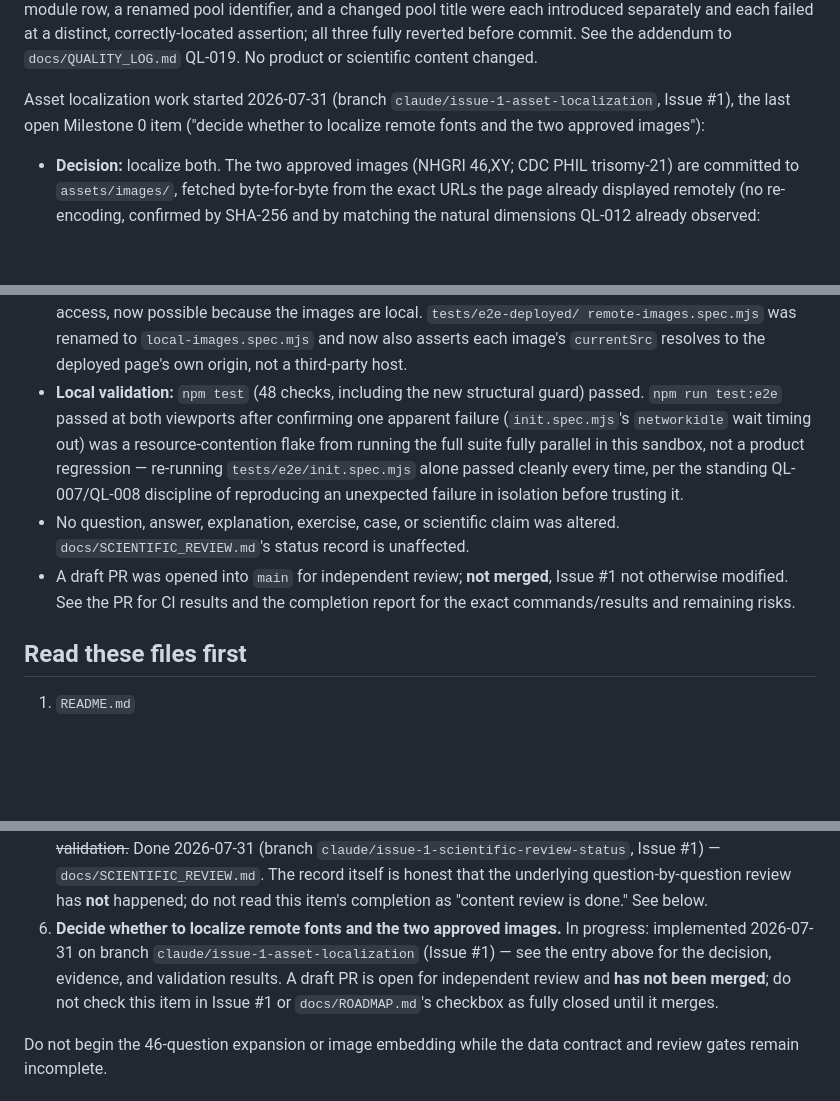
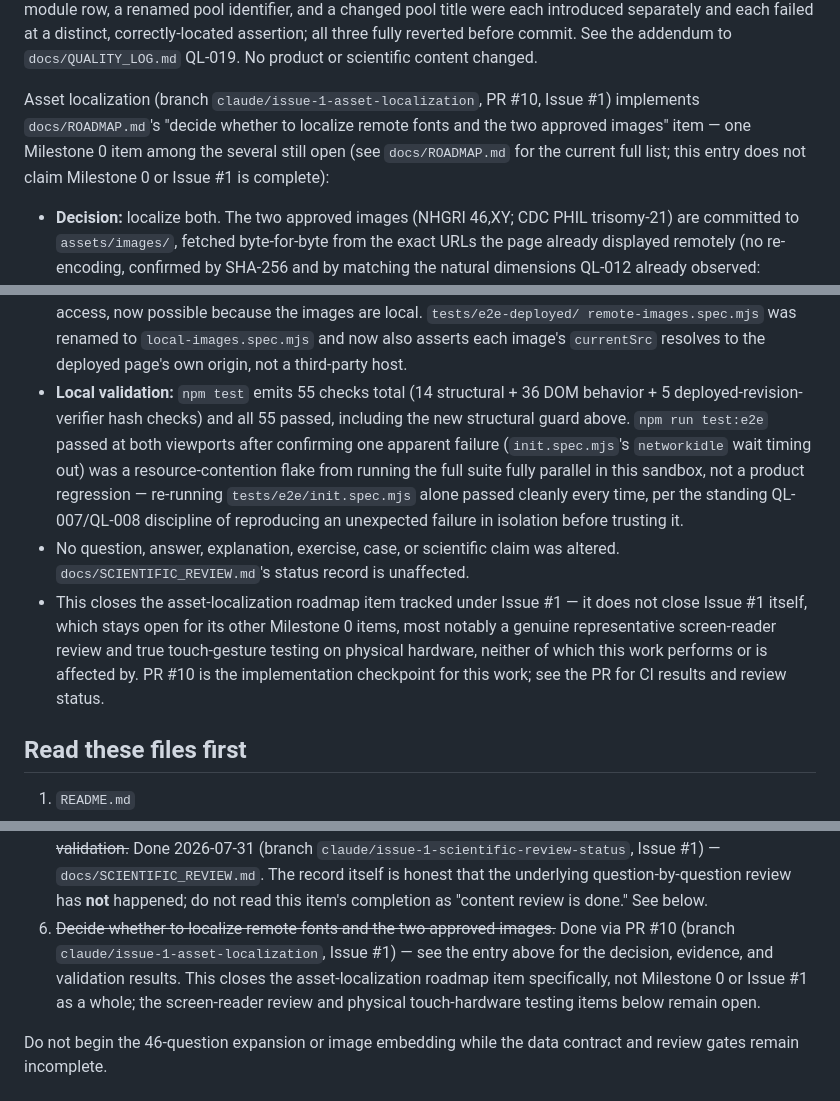
Before and after one commit to jaustinanderson/cytogenetics-cg-course, a Markdown page: docs/CLAUDE_HANDOFF.md, 3 parts joined by grey strips. Drawn GitHub-style; blank space fills up the shorter version.

Commit message:
Correct scope and check-count claims in asset-localization docs (PR #10)
Per independent review: describe the asset-localization item as completed
by PR #10 without "not yet merged"/draft-state wording (the roadmap
checkbox and handoff entry now read as durable, merge-ready records rather
than transient PR status); stop calling it "the last open Milestone 0
item" since several other Milestone 0 items remain, most notably the
screen-reader review and physical touch-hardware testing; and replace the
"48 checks" claim with the verified count npm test actually emits: 55
(14 structural + 36 DOM behavior + 5 deployed-revision-verifier). No
implementation or asset changes.

Co-Authored-By: Claude Sonnet 5 <noreply@anthropic.com>

```diff
--- a/docs/CLAUDE_HANDOFF.md
+++ b/docs/CLAUDE_HANDOFF.md
@@ -602,10 +602,11 @@ introduced separately and each failed at a distinct, correctly-located
 assertion; all three fully reverted before commit. See the addendum to
 `docs/QUALITY_LOG.md` QL-019. No product or scientific content changed.
 
-Asset localization work started 2026-07-31 (branch
-`claude/issue-1-asset-localization`, Issue #1), the last open Milestone 0
-item ("decide whether to localize remote fonts and the two approved
-images"):
+Asset localization (branch `claude/issue-1-asset-localization`, PR #10,
+Issue #1) implements `docs/ROADMAP.md`'s "decide whether to localize remote
+fonts and the two approved images" item — one Milestone 0 item among the
+several still open (see `docs/ROADMAP.md` for the current full list; this
+entry does not claim Milestone 0 or Issue #1 is complete):
 
 - **Decision:** localize both. The two approved images (NHGRI 46,XY; CDC
   PHIL trisomy-21) are committed to `assets/images/`, fetched byte-for-byte
@@ -637,19 +638,23 @@ images"):
   remote-images.spec.mjs` was renamed to `local-images.spec.mjs` and now
   also asserts each image's `currentSrc` resolves to the deployed page's own
   origin, not a third-party host.
-- **Local validation:** `npm test` (48 checks, including the new structural
-  guard) passed. `npm run test:e2e` passed at both viewports after
-  confirming one apparent failure (`init.spec.mjs`'s `networkidle` wait
-  timing out) was a resource-contention flake from running the full suite
-  fully parallel in this sandbox, not a product regression — re-running
-  `tests/e2e/init.spec.mjs` alone passed cleanly every time, per the
-  standing QL-007/QL-008 discipline of reproducing an unexpected failure in
-  isolation before trusting it.
+- **Local validation:** `npm test` emits 55 checks total (14 structural +
+  36 DOM behavior + 5 deployed-revision-verifier hash checks) and all 55
+  passed, including the new structural guard above. `npm run test:e2e`
+  passed at both viewports after confirming one apparent failure
+  (`init.spec.mjs`'s `networkidle` wait timing out) was a resource-contention
+  flake from running the full suite fully parallel in this sandbox, not a
+  product regression — re-running `tests/e2e/init.spec.mjs` alone passed
+  cleanly every time, per the standing QL-007/QL-008 discipline of
+  reproducing an unexpected failure in isolation before trusting it.
 - No question, answer, explanation, exercise, case, or scientific claim was
   altered. `docs/SCIENTIFIC_REVIEW.md`'s status record is unaffected.
-- A draft PR was opened into `main` for independent review; **not merged**,
-  Issue #1 not otherwise modified. See the PR for CI results and the
-  completion report for the exact commands/results and remaining risks.
+- This closes the asset-localization roadmap item tracked under Issue #1 —
+  it does not close Issue #1 itself, which stays open for its other
+  Milestone 0 items, most notably a genuine representative screen-reader
+  review and true touch-gesture testing on physical hardware, neither of
+  which this work performs or is affected by. PR #10 is the implementation
+  checkpoint for this work; see the PR for CI results and review status.
 
 ## Read these files first
 
@@ -713,12 +718,12 @@ questions or images:
    `docs/SCIENTIFIC_REVIEW.md`. The record itself is honest that the
    underlying question-by-question review has **not** happened; do not
    read this item's completion as "content review is done." See below.
-6. **Decide whether to localize remote fonts and the two approved images.**
-   In progress: implemented 2026-07-31 on branch
-   `claude/issue-1-asset-localization` (Issue #1) — see the entry above for
-   the decision, evidence, and validation results. A draft PR is open for
-   independent review and **has not been merged**; do not check this item in
-   Issue #1 or `docs/ROADMAP.md`'s checkbox as fully closed until it merges.
+6. ~~Decide whether to localize remote fonts and the two approved images.~~
+   Done via PR #10 (branch `claude/issue-1-asset-localization`, Issue #1) —
+   see the entry above for the decision, evidence, and validation results.
+   This closes the asset-localization roadmap item specifically, not
+   Milestone 0 or Issue #1 as a whole; the screen-reader review and
+   physical touch-hardware testing items below remain open.
 
 Do not begin the 46-question expansion or image embedding while the data
 contract and review gates remain incomplete.
```
Also changed, not shown: docs/ROADMAP.md (+11 -12 lines), docs/VALIDATION.md (+4 -2 lines).
